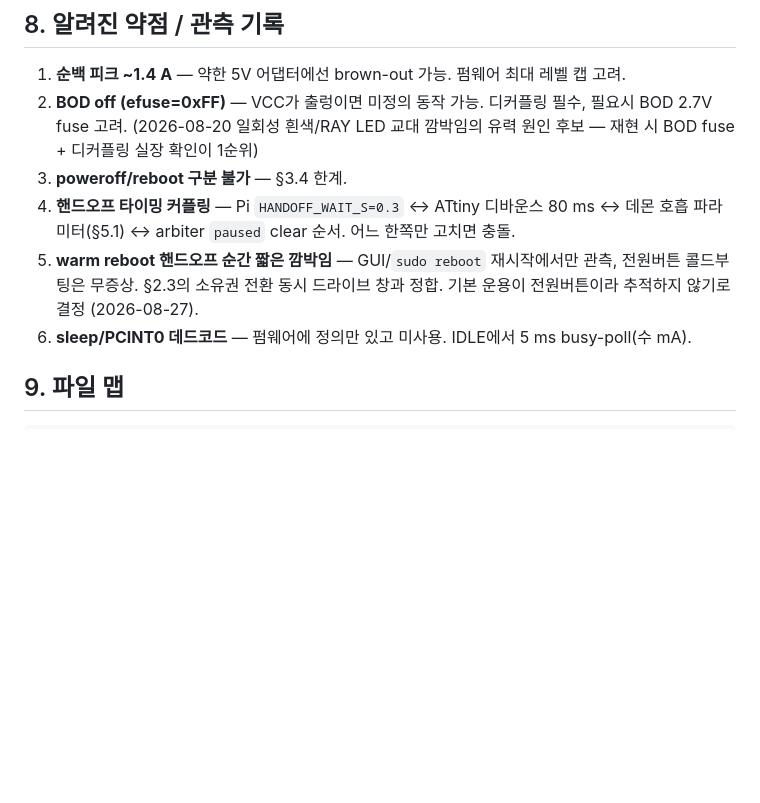
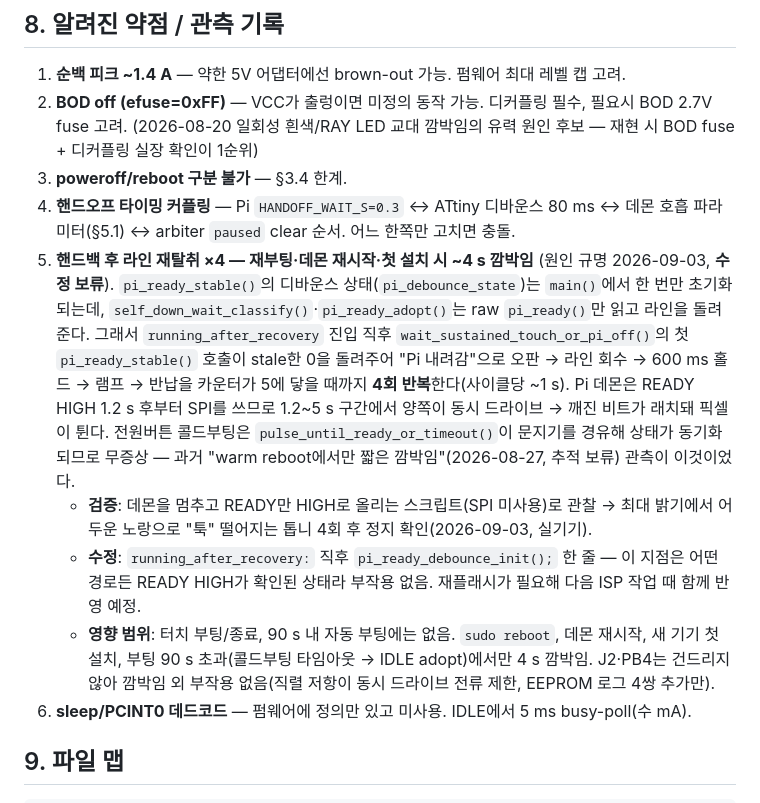
Before and after one commit to KIST-delight-robotics/Ray, a Markdown page: boot/OS_LED/README.md, the part around the change. Drawn GitHub-style; blank space fills up the shorter version.

Commit message:
docs(led): 핸드백 후 라인 재탈취 버그 원인 규명 기록 — 디바운스 상태 미갱신, 수정 보류

```diff
--- a/boot/OS_LED/README.md
+++ b/boot/OS_LED/README.md
@@ -331,9 +331,25 @@ sudo avrdude -c linuxspi -P /dev/spidev0.0:/dev/gpiochip4:22 -B 250 -i 100 -x di
 3. **poweroff/reboot 구분 불가** — §3.4 한계.
 4. **핸드오프 타이밍 커플링** — Pi `HANDOFF_WAIT_S=0.3` ↔ ATtiny 디바운스 80 ms ↔ 데몬
    호흡 파라미터(§5.1) ↔ arbiter `paused` clear 순서. 어느 한쪽만 고치면 충돌.
-5. **warm reboot 핸드오프 순간 짧은 깜박임** — GUI/`sudo reboot` 재시작에서만 관측, 전원버튼
-   콜드부팅은 무증상. §2.3의 소유권 전환 동시 드라이브 창과 정합. 기본 운용이 전원버튼이라
-   추적하지 않기로 결정 (2026-08-27).
+5. **핸드백 후 라인 재탈취 ×4 — 재부팅·데몬 재시작·첫 설치 시 ~4 s 깜박임** (원인 규명
+   2026-09-03, **수정 보류**). `pi_ready_stable()`의 디바운스 상태(`pi_debounce_state`)는
+   `main()`에서 한 번만 초기화되는데, `self_down_wait_classify()`·`pi_ready_adopt()`는 raw
+   `pi_ready()`만 읽고 라인을 돌려준다. 그래서 `running_after_recovery` 진입 직후
+   `wait_sustained_touch_or_pi_off()`의 첫 `pi_ready_stable()` 호출이 stale한 0을 돌려주어
+   "Pi 내려감"으로 오판 → 라인 회수 → 600 ms 홀드 → 램프 → 반납을 카운터가 5에 닿을 때까지
+   **4회 반복**한다(사이클당 ~1 s). Pi 데몬은 READY HIGH 1.2 s 후부터 SPI를 쓰므로 1.2~5 s
+   구간에서 양쪽이 동시 드라이브 → 깨진 비트가 래치돼 픽셀이 튄다. 전원버튼 콜드부팅은
+   `pulse_until_ready_or_timeout()`이 문지기를 경유해 상태가 동기화되므로 무증상 — 과거
+   "warm reboot에서만 짧은 깜박임"(2026-08-27, 추적 보류) 관측이 이것이었다.
+   - **검증**: 데몬을 멈추고 READY만 HIGH로 올리는 스크립트(SPI 미사용)로 관찰 → 최대 밝기에서
+     어두운 노랑으로 "툭" 떨어지는 톱니 4회 후 정지 확인(2026-09-03, 실기기).
+   - **수정**: `running_after_recovery:` 직후 `pi_ready_debounce_init();` 한 줄 — 이 지점은
+     어떤 경로든 READY HIGH가 확인된 상태라 부작용 없음. 재플래시가 필요해 다음 ISP 작업 때
+     함께 반영 예정.
+   - **영향 범위**: 터치 부팅/종료, 90 s 내 자동 부팅에는 없음. `sudo reboot`, 데몬 재시작,
+     새 기기 첫 설치, 부팅 90 s 초과(콜드부팅 타임아웃 → IDLE adopt)에서만 4 s 깜박임.
+     J2·PB4는 건드리지 않아 깜박임 외 부작용 없음(직렬 저항이 동시 드라이브 전류 제한,
+     EEPROM 로그 4쌍 추가만).
 6. **sleep/PCINT0 데드코드** — 펌웨어에 정의만 있고 미사용. IDLE에서 5 ms busy-poll(수 mA).
 
 ## 9. 파일 맵
```
